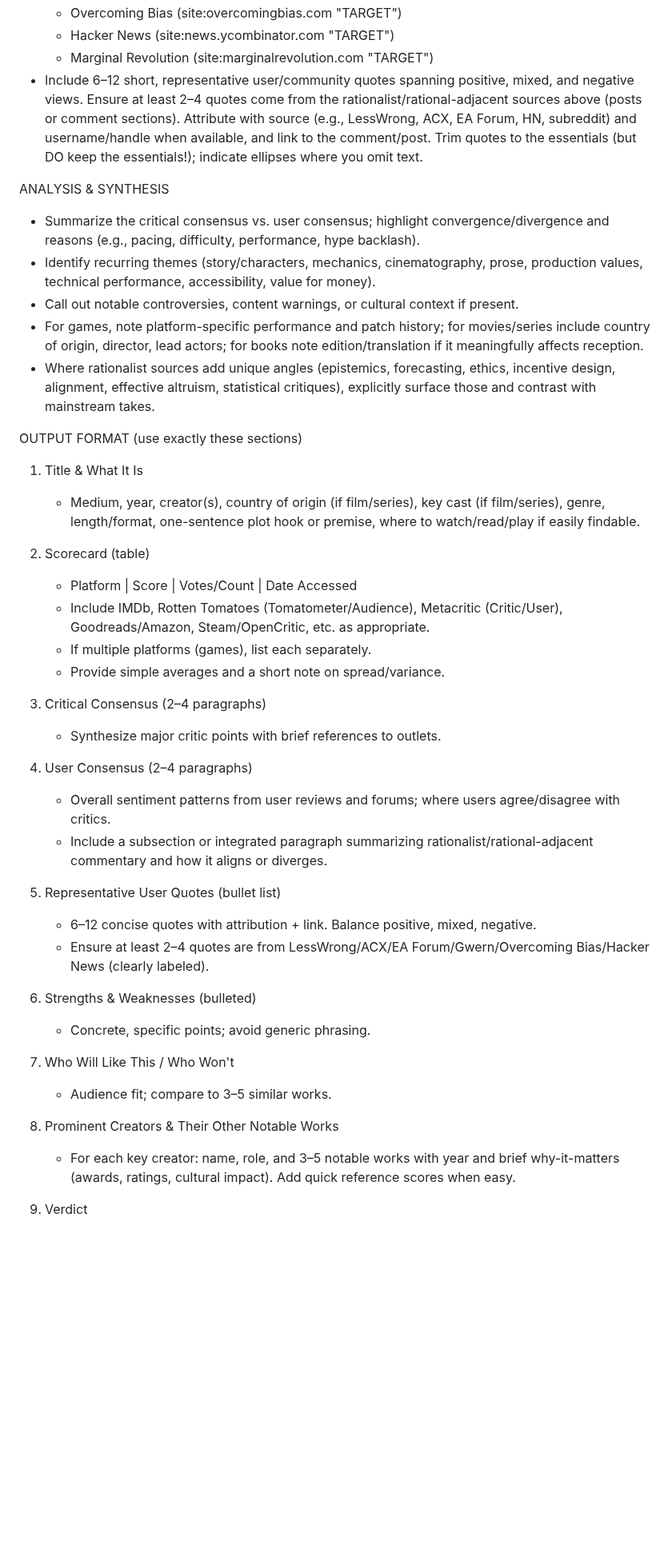
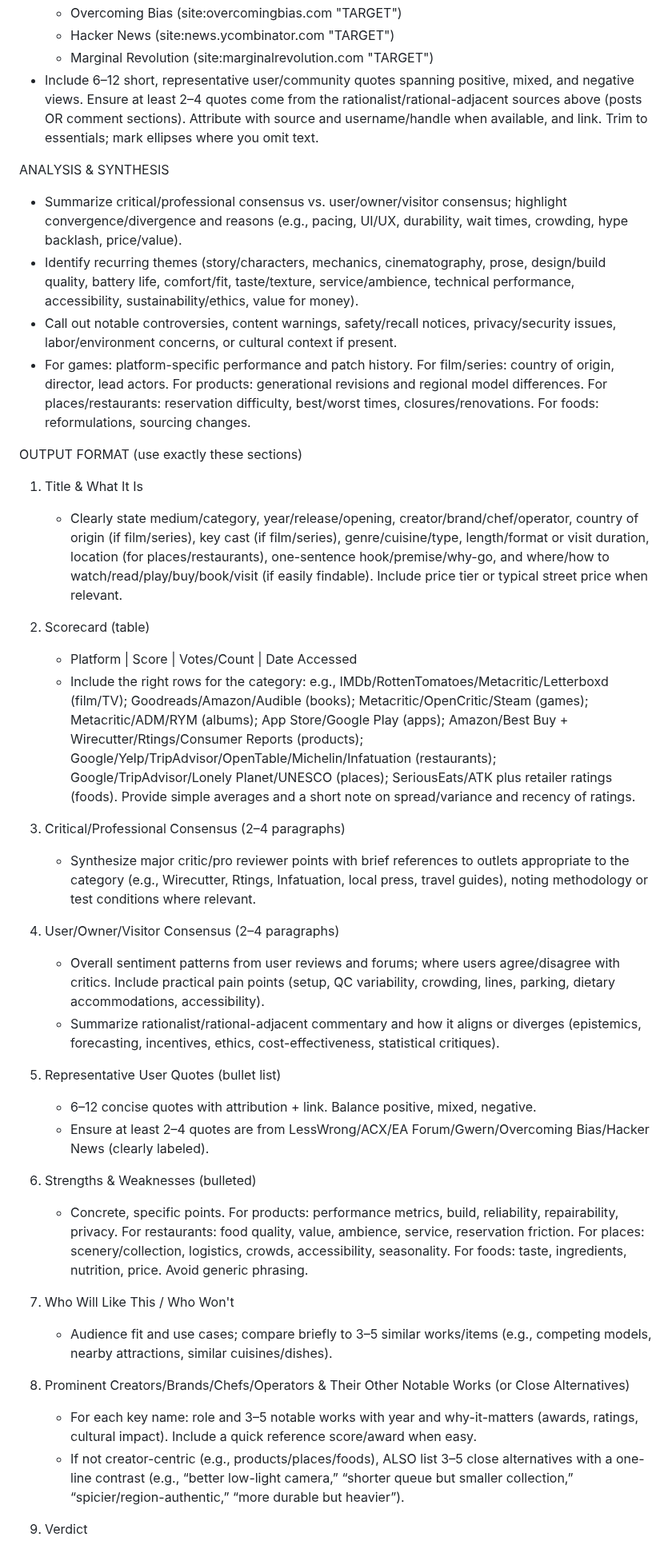
Before and after one commit to NightMachinery/.shells, a Markdown page: scripts/prompt/review_v1.md, the part around one of its changes. Shown at 80% size. Rendered like a GitHub page; blank space fills up the shorter version.

```diff
--- a/scripts/prompt/review_v1.md
+++ b/scripts/prompt/review_v1.md
@@ -23,43 +29,41 @@ REDDIT, LESSWRONG & RATIONAL-ADJACENT OPINIONS
   - Overcoming Bias (site:overcomingbias.com "TARGET")
   - Hacker News (site:news.ycombinator.com "TARGET")
   - Marginal Revolution (site:marginalrevolution.com "TARGET")
-- Include 6–12 short, representative user/community quotes spanning positive, mixed, and negative views. Ensure at least 2–4 quotes come from the rationalist/rational-adjacent sources above (posts or comment sections). Attribute with source (e.g., LessWrong, ACX, EA Forum, HN, subreddit) and username/handle when available, and link to the comment/post. Trim quotes to the essentials (but DO keep the essentials!); indicate ellipses where you omit text.
+- Include 6–12 short, representative user/community quotes spanning positive, mixed, and negative views. Ensure at least 2–4 quotes come from the rationalist/rational-adjacent sources above (posts OR comment sections). Attribute with source and username/handle when available, and link. Trim to essentials; mark ellipses where you omit text.
 
 ANALYSIS & SYNTHESIS
-- Summarize the critical consensus vs. user consensus; highlight convergence/divergence and reasons (e.g., pacing, difficulty, performance, hype backlash).
-- Identify recurring themes (story/characters, mechanics, cinematography, prose, production values, technical performance, accessibility, value for money).
-- Call out notable controversies, content warnings, or cultural context if present.
-- For games, note platform-specific performance and patch history; for movies/series include country of origin, director, lead actors; for books note edition/translation if it meaningfully affects reception.
-- Where rationalist sources add unique angles (epistemics, forecasting, ethics, incentive design, alignment, effective altruism, statistical critiques), explicitly surface those and contrast with mainstream takes.
+- Summarize critical/professional consensus vs. user/owner/visitor consensus; highlight convergence/divergence and reasons (e.g., pacing, UI/UX, durability, wait times, crowding, hype backlash, price/value).
+- Identify recurring themes (story/characters, mechanics, cinematography, prose, design/build quality, battery life, comfort/fit, taste/texture, service/ambience, technical performance, accessibility, sustainability/ethics, value for money).
+- Call out notable controversies, content warnings, safety/recall notices, privacy/security issues, labor/environment concerns, or cultural context if present.
+- For games: platform-specific performance and patch history. For film/series: country of origin, director, lead actors. For products: generational revisions and regional model differences. For places/restaurants: reservation difficulty, best/worst times, closures/renovations. For foods: reformulations, sourcing changes.
 
 OUTPUT FORMAT (use exactly these sections)
 1) Title & What It Is
-   - Medium, year, creator(s), country of origin (if film/series), key cast (if film/series), genre, length/format, one-sentence plot hook or premise, where to watch/read/play if easily findable.
+   - Clearly state medium/category, year/release/opening, creator/brand/chef/operator, country of origin (if film/series), key cast (if film/series), genre/cuisine/type, length/format or visit duration, location (for places/restaurants), one-sentence hook/premise/why-go, and where/how to watch/read/play/buy/book/visit (if easily findable). Include price tier or typical street price when relevant.
 
 2) Scorecard (table)
    - Platform | Score | Votes/Count | Date Accessed
-   - Include IMDb, Rotten Tomatoes (Tomatometer/Audience), Metacritic (Critic/User), Goodreads/Amazon, Steam/OpenCritic, etc. as appropriate.
-   - If multiple platforms (games), list each separately.
-   - Provide simple averages and a short note on spread/variance.
+   - Include the right rows for the category: e.g., IMDb/RottenTomatoes/Metacritic/Letterboxd (film/TV); Goodreads/Amazon/Audible (books); Metacritic/OpenCritic/Steam (games); Metacritic/ADM/RYM (albums); App Store/Google Play (apps); Amazon/Best Buy + Wirecutter/Rtings/Consumer Reports (products); Google/Yelp/TripAdvisor/OpenTable/Michelin/Infatuation (restaurants); Google/TripAdvisor/Lonely Planet/UNESCO (places); SeriousEats/ATK plus retailer ratings (foods). Provide simple averages and a short note on spread/variance and recency of ratings.
 
-3) Critical Consensus (2–4 paragraphs)
-   - Synthesize major critic points with brief references to outlets.
+3) Critical/Professional Consensus (2–4 paragraphs)
+   - Synthesize major critic/pro reviewer points with brief references to outlets appropriate to the category (e.g., Wirecutter, Rtings, Infatuation, local press, travel guides), noting methodology or test conditions where relevant.
 
-4) User Consensus (2–4 paragraphs)
-   - Overall sentiment patterns from user reviews and forums; where users agree/disagree with critics.
-   - Include a subsection or integrated paragraph summarizing rationalist/rational-adjacent commentary and how it aligns or diverges.
+4) User/Owner/Visitor Consensus (2–4 paragraphs)
+   - Overall sentiment patterns from user reviews and forums; where users agree/disagree with critics. Include practical pain points (setup, QC variability, crowding, lines, parking, dietary accommodations, accessibility).
+   - Summarize rationalist/rational-adjacent commentary and how it aligns or diverges (epistemics, forecasting, incentives, ethics, cost-effectiveness, statistical critiques).
 
 5) Representative User Quotes (bullet list)
    - 6–12 concise quotes with attribution + link. Balance positive, mixed, negative.
    - Ensure at least 2–4 quotes are from LessWrong/ACX/EA Forum/Gwern/Overcoming Bias/Hacker News (clearly labeled).
 
 6) Strengths & Weaknesses (bulleted)
-   - Concrete, specific points; avoid generic phrasing.
+   - Concrete, specific points. For products: performance metrics, build, reliability, repairability, privacy. For restaurants: food quality, value, ambience, service, reservation friction. For places: scenery/collection, logistics, crowds, accessibility, seasonality. For foods: taste, ingredients, nutrition, price. Avoid generic phrasing.
 
 7) Who Will Like This / Who Won't
-   - Audience fit; compare to 3–5 similar works.
+   - Audience fit and use cases; compare briefly to 3–5 similar works/items (e.g., competing models, nearby attractions, similar cuisines/dishes).
 
-8) Prominent Creators & Their Other Notable Works
-   - For each key creator: name, role, and 3–5 notable works with year and brief why-it-matters (awards, ratings, cultural impact). Add quick reference scores when easy.
+8) Prominent Creators/Brands/Chefs/Operators & Their Other Notable Works (or Close Alternatives)
+   - For each key name: role and 3–5 notable works with year and why-it-matters (awards, ratings, cultural impact). Include a quick reference score/award when easy.
+   - If not creator-centric (e.g., products/places/foods), ALSO list 3–5 close alternatives with a one-line contrast (e.g., “better low-light camera,” “shorter queue but smaller collection,” “spicier/region-authentic,” “more durable but heavier”).
 
 9) Verdict
```
Also changed, not shown: other parts of scripts/prompt/review_v1.md (+22 -17 lines).
